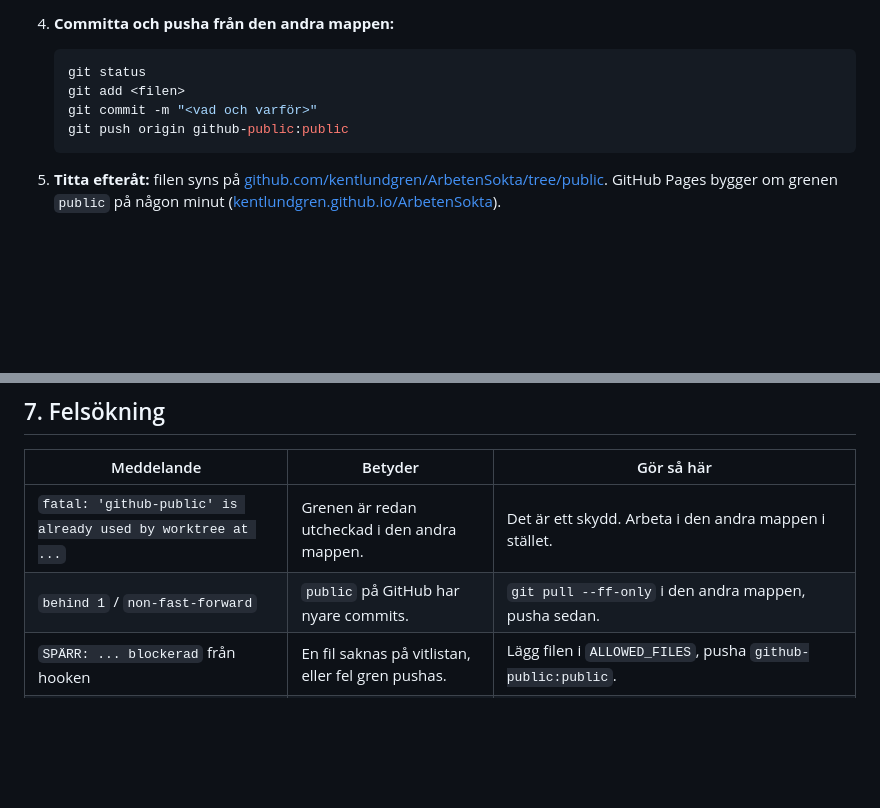
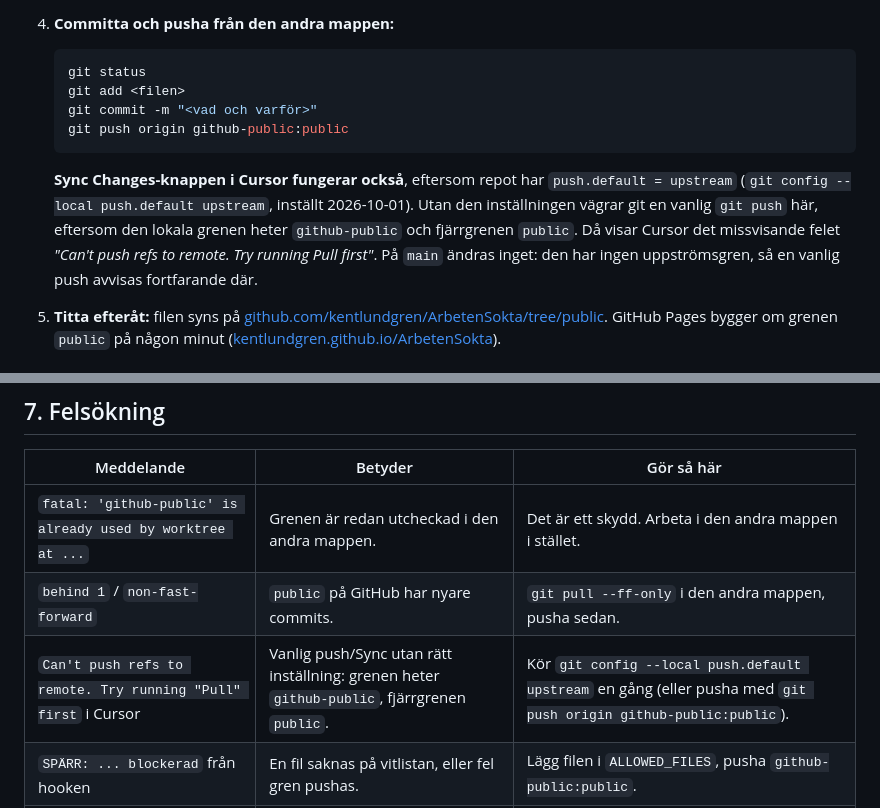
Before and after one commit to kentlundgren/ArbetenSokta, a Markdown page: Publika_sidor_guide.md, 2 parts joined by grey strips. Rendered like a GitHub page; blank space fills up the shorter version.

Commit message:
Uppdatera Publika_sidor_guide.md med information om Sync Changes-knappen i Cursor och dess konfiguration. Förtydligar felmeddelanden relaterade till push och ger lösningar för korrekt inställning av `push.default`.

````diff
--- a/Publika_sidor_guide.md
+++ b/Publika_sidor_guide.md
@@ -76,6 +76,14 @@ en står på.
    git commit -m "<vad och varför>"
    git push origin github-public:public
    ```
+   **Sync Changes-knappen i Cursor fungerar också**, eftersom repot har
+   `push.default = upstream` (`git config --local push.default upstream`,
+   inställt 2026-10-01). Utan den inställningen vägrar git en vanlig `git push`
+   här, eftersom den lokala grenen heter `github-public` och fjärrgrenen
+   `public`. Då visar Cursor det missvisande felet *"Can't push refs to remote.
+   Try running Pull first"*. På `main` ändras inget: den har ingen
+   uppströmsgren, så en vanlig push avvisas fortfarande där.
+
 5. **Titta efteråt:** filen syns på
    [github.com/kentlundgren/ArbetenSokta/tree/public](https://github.com/kentlundgren/ArbetenSokta/tree/public).
    GitHub Pages bygger om grenen `public` på någon minut
@@ -130,6 +138,7 @@ inte.
 |---|---|---|
 | `fatal: 'github-public' is already used by worktree at ...` | Grenen är redan utcheckad i den andra mappen. | Det är ett skydd. Arbeta i den andra mappen i stället. |
 | `behind 1` / `non-fast-forward` | `public` på GitHub har nyare commits. | `git pull --ff-only` i den andra mappen, pusha sedan. |
+| `Can't push refs to remote. Try running "Pull" first` i Cursor | Vanlig push/Sync utan rätt inställning: grenen heter `github-public`, fjärrgrenen `public`. | Kör `git config --local push.default upstream` en gång (eller pusha med `git push origin github-public:public`). |
 | `SPÄRR: ... blockerad` från hooken | En fil saknas på vitlistan, eller fel gren pushas. | Lägg filen i `ALLOWED_FILES`, pusha `github-public:public`. |
 | Fildatum blev dagens datum i huvudmappen | Någon gjorde `git checkout` mellan grenarna där. | Gå tillbaka till `main` och återställ datumen från git-historiken. Använd framöver den andra mappen. |
 
````
